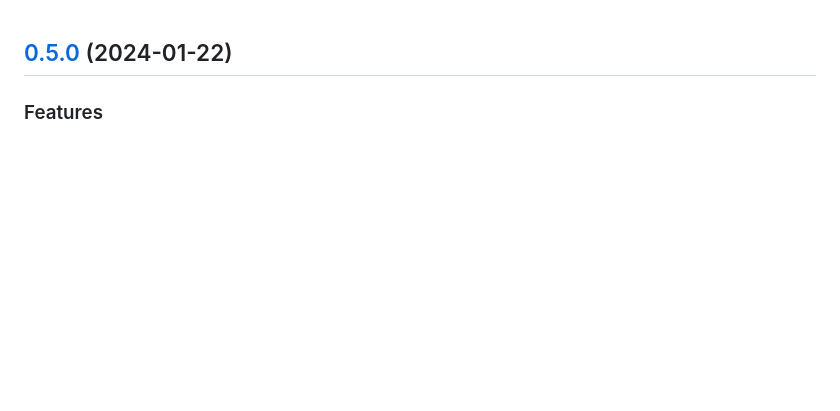
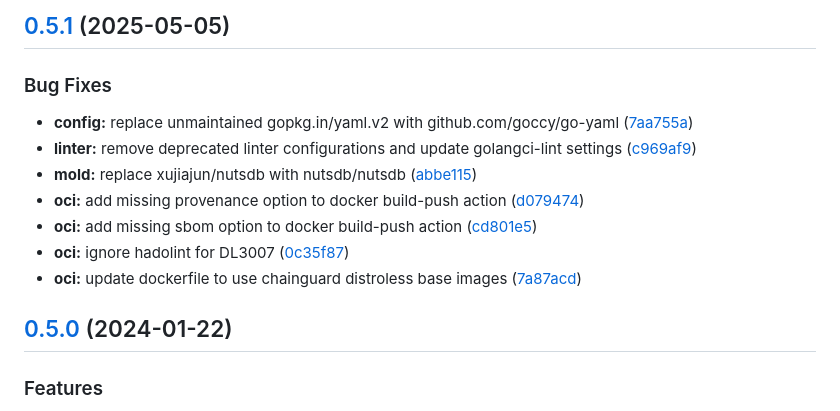
Before and after one commit to immobiliare/peephole, a Markdown page: .github/CHANGELOG.md, the part around the change. Rendered like a GitHub page; blank space fills up the shorter version.

Commit message:
chore(release): 0.5.1 [skip ci]

```diff
--- a/.github/CHANGELOG.md
+++ b/.github/CHANGELOG.md
@@ -1,3 +1,16 @@
+## [0.5.1](https://github.com/immobiliare/peephole/compare/0.5.0...0.5.1) (2025-05-05)
+
+
+### Bug Fixes
+
+* **config:** replace unmaintained gopkg.in/yaml.v2 with github.com/goccy/go-yaml ([7aa755a](https://github.com/immobiliare/peephole/commit/7aa755a438f38f36e9450a149ad8f726f145b83e))
+* **linter:** remove deprecated linter configurations and update golangci-lint settings ([c969af9](https://github.com/immobiliare/peephole/commit/c969af9434b7a99f675f71a37266379fdfbc69b1))
+* **mold:** replace xujiajun/nutsdb with nutsdb/nutsdb ([abbe115](https://github.com/immobiliare/peephole/commit/abbe115405be4d343e27e72555ed1b9565d2352e))
+* **oci:** add missing provenance option to docker build-push action ([d079474](https://github.com/immobiliare/peephole/commit/d0794749eb7d811fe171127d67fee74c663b9c7b))
+* **oci:** add missing sbom option to docker build-push action ([cd801e5](https://github.com/immobiliare/peephole/commit/cd801e535b94c0c24d2f4138e8ff874d44dcd436))
+* **oci:** ignore hadolint for DL3007 ([0c35f87](https://github.com/immobiliare/peephole/commit/0c35f87bdfef6a03f85d7f08e46dd86b0cd96954))
+* **oci:** update dockerfile to use chainguard distroless base images ([7a87acd](https://github.com/immobiliare/peephole/commit/7a87acd8b142955b0ff784c4ae96b51c6e5b6f71))
+
 ## [0.5.0](https://github.com/immobiliare/peephole/compare/0.4.7...0.5.0) (2024-01-22)
 
 
```
